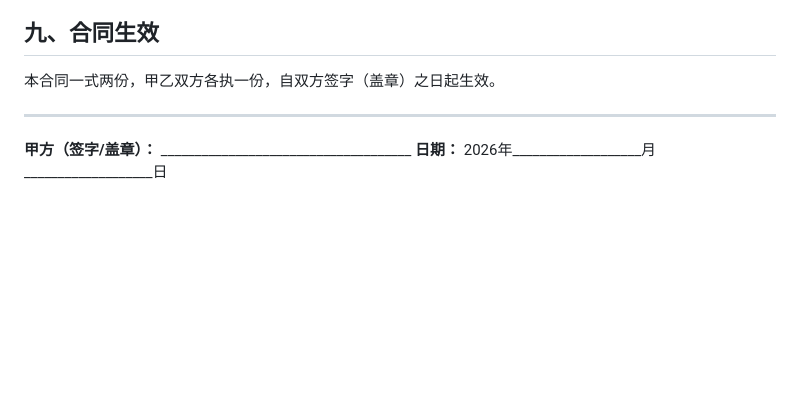
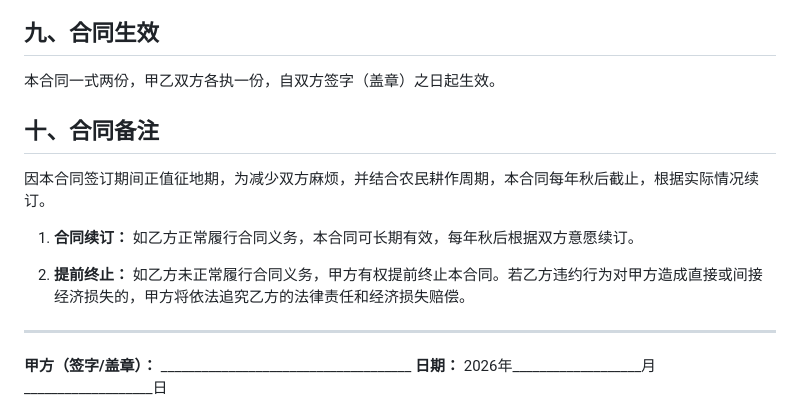
Before and after one commit to wenjinlonggithub/WCodeSpace, a Markdown page: 土地承包合同.md, the part around the change. Rendered like a GitHub page; blank space fills up the shorter version.

Commit message:
土地合同

```diff
--- a/土地承包合同.md
+++ b/土地承包合同.md
@@ -90,6 +90,14 @@
 
 本合同一式两份，甲乙双方各执一份，自双方签字（盖章）之日起生效。
 
+## 十、合同备注
+
+因本合同签订期间正值征地期，为减少双方麻烦，并结合农民耕作周期，本合同每年秋后截止，根据实际情况续订。
+
+1. **合同续订：** 如乙方正常履行合同义务，本合同可长期有效，每年秋后根据双方意愿续订。
+
+2. **提前终止：** 如乙方未正常履行合同义务，甲方有权提前终止本合同。若乙方违约行为对甲方造成直接或间接经济损失的，甲方将依法追究乙方的法律责任和经济损失赔偿。
+
 ---
 
 **甲方（签字/盖章）：** _____________________________________
```
